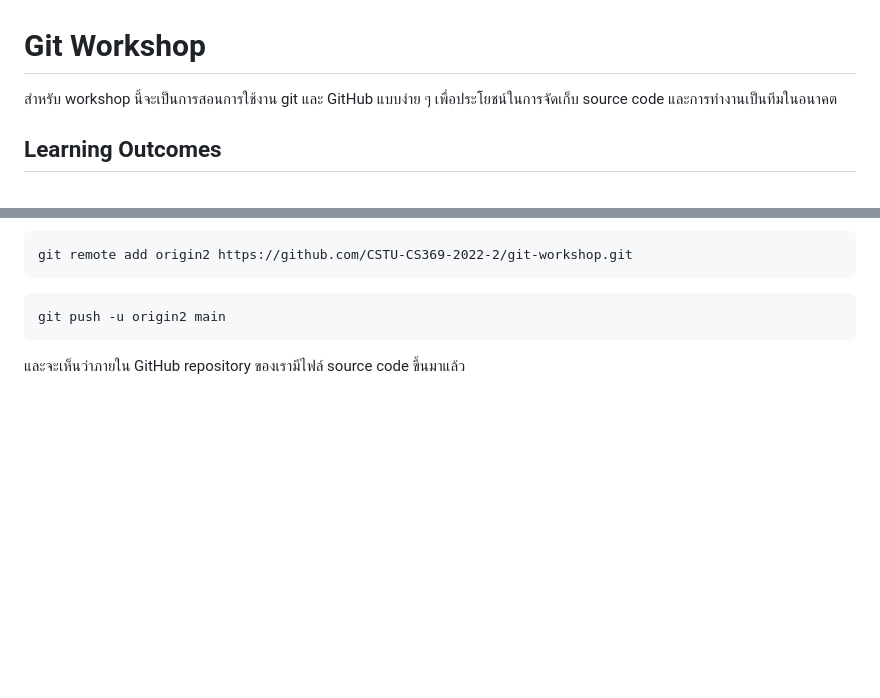
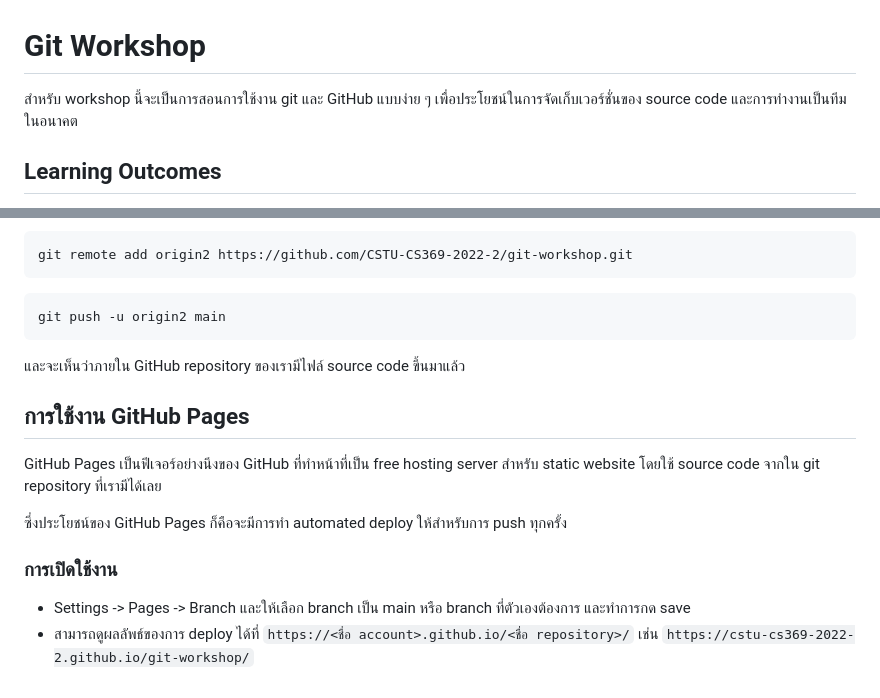
Before and after one commit to Yanawut-pomkaew/git-workshop-cs369, a Markdown page: README.md, 2 parts joined by grey strips. Drawn GitHub-style; blank space fills up the shorter version.

Commit message:
add github pages instruction

````diff
--- a/README.md
+++ b/README.md
@@ -1,6 +1,6 @@
 # Git Workshop
 
-สำหรับ workshop นี้จะเป็นการสอนการใช้งาน git และ GitHub แบบง่าย ๆ เพื่อประโยชน์ในการจัดเก็บ source code และการทำงานเป็นทีมในอนาคต
+สำหรับ workshop นี้จะเป็นการสอนการใช้งาน git และ GitHub แบบง่าย ๆ เพื่อประโยชน์ในการจัดเก็บเวอร์ชั่นของ source code และการทำงานเป็นทีมในอนาคต
 
 
 ## Learning Outcomes
@@ -95,3 +95,13 @@ git push -u origin2 main
 ```
 
 และจะเห็นว่าภายใน GitHub repository ของเรามีไฟล์ source code ขึ้นมาแล้ว
+
+## การใช้งาน GitHub Pages
+
+GitHub Pages เป็นฟีเจอร์อย่างนึงของ GitHub ที่ทำหน้าที่เป็น free hosting server สำหรับ static website โดยใช้ source code จากใน git repository ที่เรามีได้เลย
+
+ซึ่งประโยชน์ของ GitHub Pages ก็คือจะมีการทำ automated deploy ให้สำหรับการ push ทุกครั้ง
+
+### การเปิดใช้งาน
+- Settings -> Pages -> Branch และให้เลือก branch เป็น main หรือ branch ที่ตัวเองต้องการ และทำการกด save
+- สามารถดูผลลัพธ์ของการ deploy ได้ที่ `https://<ชื่อ account>.github.io/<ชื่อ repository>/` เช่น `https://cstu-cs369-2022-2.github.io/git-workshop/`
````
